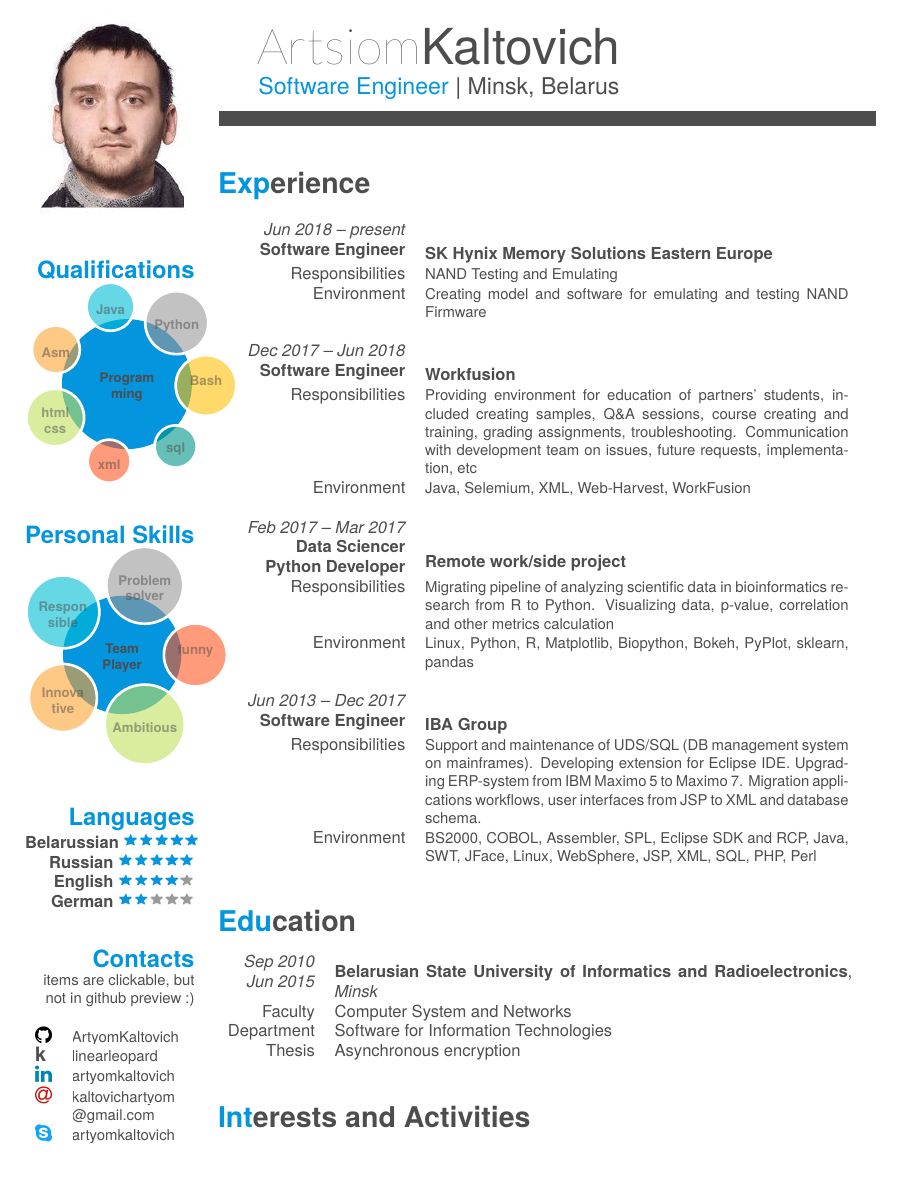
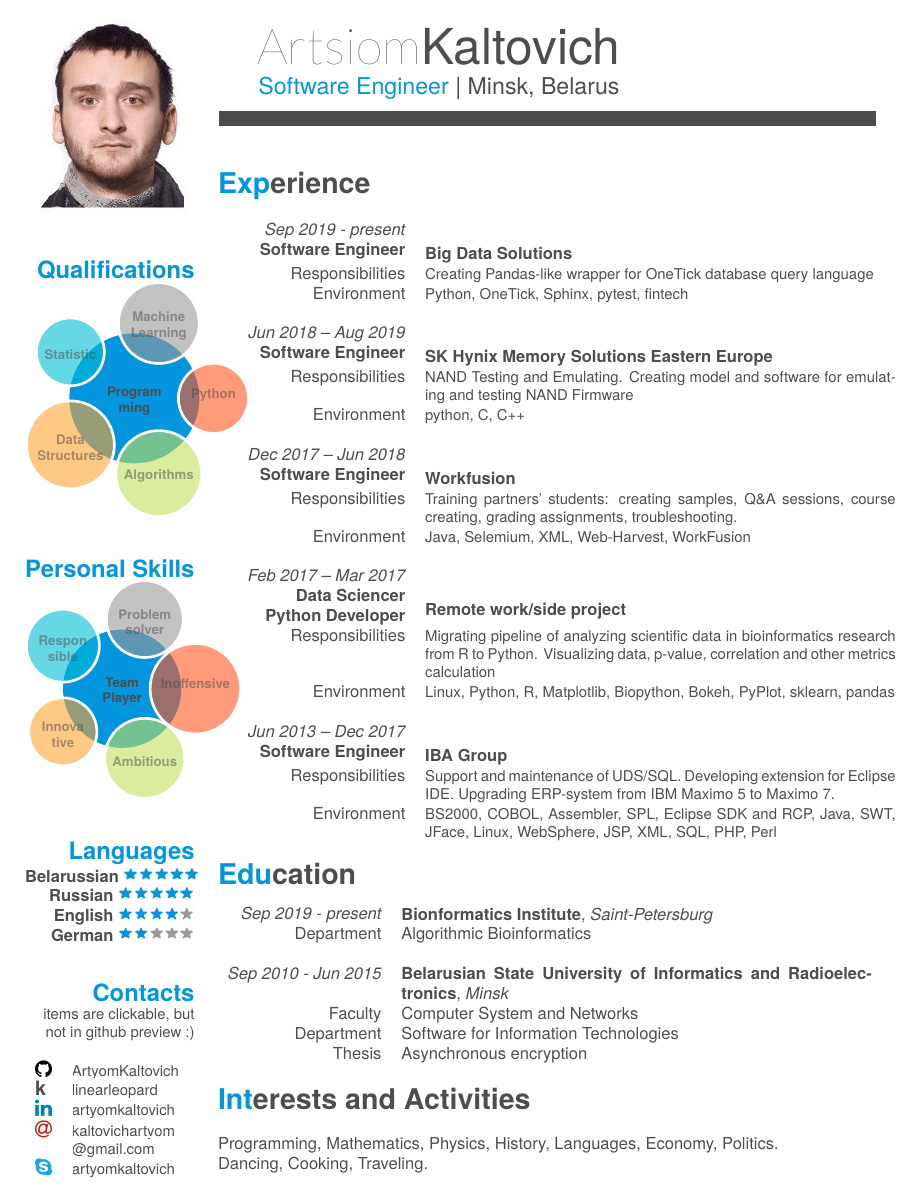
Before and after one commit to ArtyomKaltovich/latex-cv, a LaTeX CV (short.tex): page 1 of 2. Compiled offline with XeLaTeX; a missing font is replaced by an installed copy or a similar font.

Commit message:
update with OneTick and BioInf

```diff
--- a/short.tex
+++ b/short.tex
@@ -26,7 +26,7 @@
         & \makecell[r]{\em #1 \\ \bfseries #2}  & \bfseries #3 \\*
         &Responsibilities & \small #4 \\*
         &Environment & \small #5 \\*
-        \multicolumn{3}{c}{} \\
+        \multicolumn{1}{c}{} \\
 }
 
 \hypersetup{
@@ -79,13 +79,11 @@
   \section{Qualifications}
       \smartdiagram[bubble diagram]{
           \textbf{Program}\\\textbf{ming},
-          \textbf{Python},
-          \textbf{Java},
-          \textbf{Asm},
-          \textbf{html}\\\textbf{css},
-          \textbf{xml},
-          \textbf{sql},
-          \textbf{Bash}
+          \textbf{Machine}\\\textbf{Learning},
+          \textbf{Statistic},
+          \textbf{Data}\\\textbf{Structures},
+          \textbf{Algorithms},
+          \textbf{Python}
       }
     ~
   \section{Personal Skills}
@@ -95,7 +93,7 @@
         \textbf{Respon}\\\textbf{sible},
         \textbf{Innova}\\\textbf{tive},
         \textbf{Ambitious},
-        \textbf{funny}
+        \textbf{Inoffensive}
     }
     ~
     \section{Languages}
@@ -116,16 +114,21 @@
 \end{aside}
 ~
 \section{Experience}
-\begin{tabular}{lrp{9cm}}
-    \WorkExpProject{Jun 2018 – present}
+\begin{tabular}{lrp{10cm}}
+    \WorkExpProject{Sep 2019 - present}
+        {\makecell[r]{Software Engineer}}
+        {Big Data Solutions}
+        {Creating Pandas-like wrapper for OneTick database query language}
+        {Python, OneTick, Sphinx, pytest, fintech}
+    \WorkExpProject{Jun 2018 – Aug 2019}
         {\makecell[r]{Software Engineer}}
         {SK Hynix Memory Solutions Eastern Europe}
-        {NAND Testing and Emulating}
-        {Creating model and software for emulating and testing NAND Firmware}
+        {NAND Testing and Emulating. Creating model and software for emulating and testing NAND Firmware}
+        {python, C, C++}
     \WorkExpProject{Dec 2017 – Jun 2018}
         {\makecell[r]{Software Engineer}}
         {Workfusion}
-        {Providing environment for education of partners' students, included creating samples, Q\&A sessions, course creating and training, grading assignments, troubleshooting. Communication with development team on issues, future requests, implementation, etc}
+        {Training partners' students: creating samples, Q\&A sessions, course creating, grading assignments, troubleshooting.}
         {Java, Selemium, XML, Web-Harvest, WorkFusion}
     \WorkExpProject{Feb 2017 – Mar 2017}
         {\makecell[r]{Data Sciencer\\Python Developer}}
@@ -135,18 +138,22 @@
     \WorkExpProject{Jun 2013 – Dec 2017}
         {Software Engineer}
         {IBA Group}
-        {Support and maintenance of UDS/SQL (DB management system on mainframes). Developing extension for Eclipse IDE. Upgrading ERP-system from IBM Maximo 5 to Maximo 7. Migration applications workflows, user interfaces from JSP to XML and database schema.}
+        {Support and maintenance of UDS/SQL. Developing extension for Eclipse IDE. Upgrading ERP-system from IBM Maximo 5 to Maximo 7.}
         {BS2000, COBOL, Assembler, SPL, Eclipse SDK and RCP, Java, SWT, JFace, Linux, WebSphere, JSP, XML, SQL, PHP, Perl}
 \end{tabular}
-\\
+\vspace{-0.5cm}
 \section{Education}
-    \begin{tabular}[\textwidth]{rp{11cm}}
+    \begin{tabular}[\textwidth]{rp{10cm}}
+        % Bionformatics Institute
+        \em \makecell[r]{Sep 2019 - present} & \textbf{Bionformatics Institute}, \textit{Saint-Petersburg} \\
+        Department & Algorithmic Bioinformatics\\
+        \multicolumn{1}{c}{} \\
+
         % bsuir
-        \em \makecell[r]{Sep 2010\\Jun 2015} & \textbf{Belarusian State University of Informatics and Radioelectronics}, \textit{Minsk} \\
+        \em \makecell[r]{Sep 2010 - Jun 2015} & \textbf{Belarusian State University of Informatics and Radioelectronics}, \textit{Minsk} \\
         Faculty & Computer System and Networks\\
         Department & Software for Information Technologies\\
         Thesis & Asynchronous encryption\\
-        \multicolumn{2}{c}{} \\
     \end{tabular}\\
 
 \section{Interests and Activities}
```
Also changed, not shown: cv.tex (+32 -16 lines), cv.pdf, img/rosalind.png (added), img/snow_circle.png (deleted), short.pdf.
